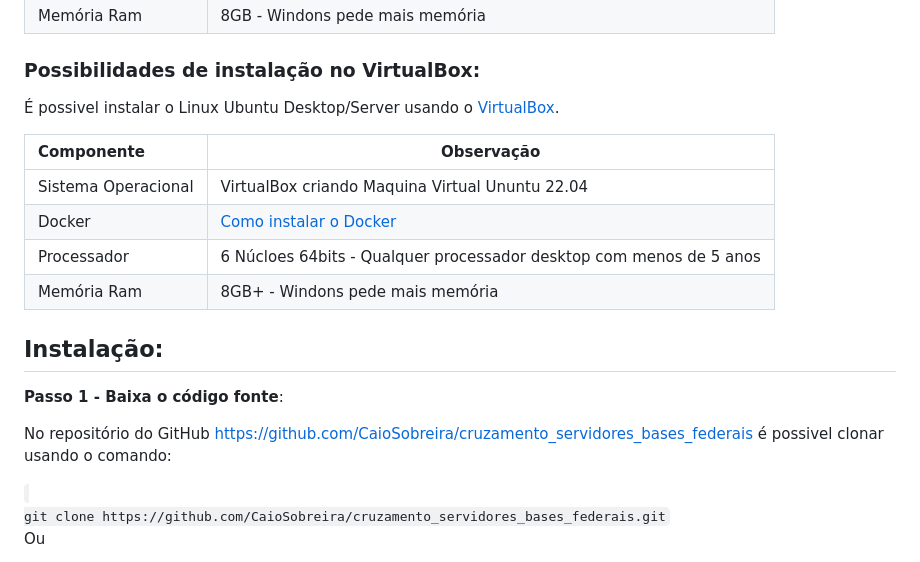
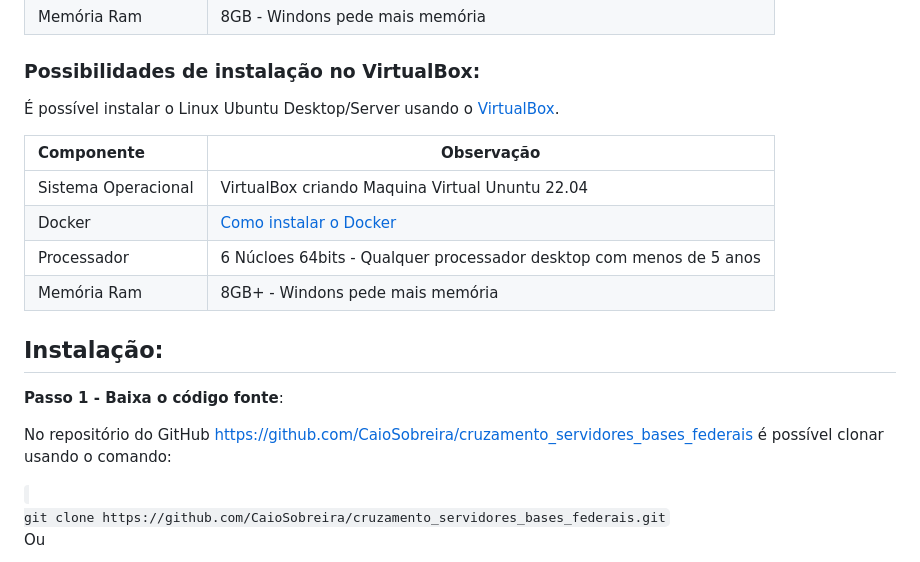
Before and after one commit to CaioSobreira/cruzamento_servidores_bases_federais, a Markdown page: README.md, the part around one of its changes. Rendered like a GitHub page.

Commit message:
doc: ajuste README

```diff
--- a/README.md
+++ b/README.md
@@ -42,7 +42,7 @@ Este projeto inclui um modo de teste, por meio do qual é realizada uma simulaç
 
 ### Possibilidades de instalação no VirtualBox:
 
-É possivel instalar o Linux Ubuntu Desktop/Server usando o [VirtualBox](https://www.virtualbox.org/).
+É possível instalar o Linux Ubuntu Desktop/Server usando o [VirtualBox](https://www.virtualbox.org/).
 
 | Componente  | Observação                                 |
 |:------------|--------------------------------------------|
@@ -56,7 +56,7 @@ Este projeto inclui um modo de teste, por meio do qual é realizada uma simulaç
 
 **Passo 1 - Baixa o código fonte**:
 
-No repositório do GitHub [https://github.com/CaioSobreira/cruzamento_servidores_bases_federais](https://github.com/CaioSobreira/cruzamento_servidores_bases_federais) é possivel clonar usando o comando:
+No repositório do GitHub [https://github.com/CaioSobreira/cruzamento_servidores_bases_federais](https://github.com/CaioSobreira/cruzamento_servidores_bases_federais) é possível clonar usando o comando:
 
 <code>
 git clone https://github.com/CaioSobreira/cruzamento_servidores_bases_federais.git
```
Also changed, not shown: other parts of README.md (+2 -2 lines).
